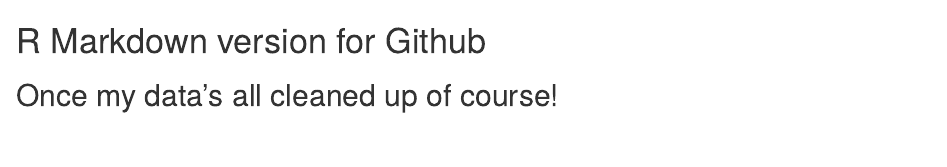
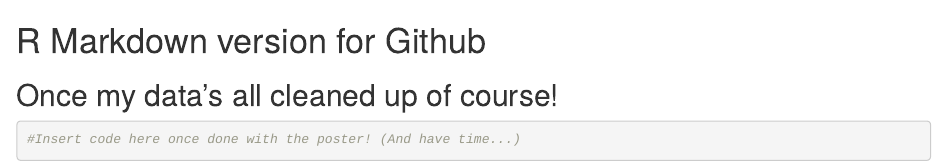
Before and after one commit to vanflad/Eelgrass-Project, an R Markdown document (Eelgrass.Rmd): the page in a window 1100 px wide, from its top. Rendered offline with R 4.5, knitr and Pandoc, with nearby package versions.

Commit message:
initializing file

````diff
--- a/Eelgrass.Rmd
+++ b/Eelgrass.Rmd
@@ -1,3 +1,7 @@
 # R Markdown version for Github
 
 ## Once my data's all cleaned up of course!
+
+```{r}
+#Insert code here once done with the poster! (And have time...)
+```
````
